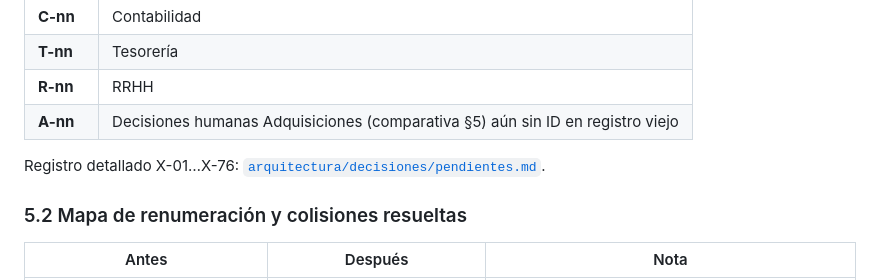
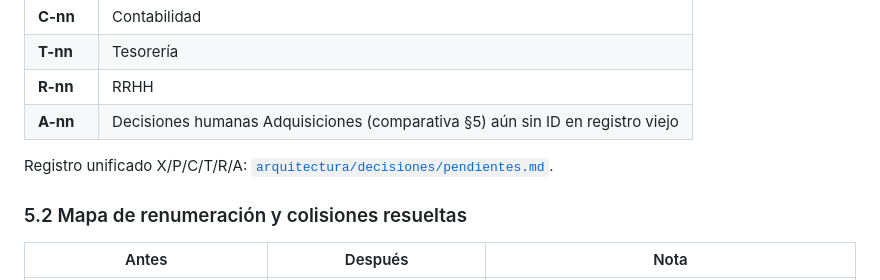
Before and after one commit to JaimeHernandezE/sgm-nueva-arquitectura, a Markdown page: sgm-docs/plan-general.md, the part around the change. Drawn GitHub-style.

Commit message:
Actualiza la documentación de arquitectura, modificando la referencia de registro de pendientes a un formato unificado X/P/C/T/R/A. Se mejora la claridad en la presentación de la información y se ajustan las secciones relacionadas con la renumeración y colisiones resueltas.

```diff
--- a/sgm-docs/plan-general.md
+++ b/sgm-docs/plan-general.md
@@ -126,7 +126,7 @@ Viven **una sola vez**. Los módulos referencian.
 | **R-nn** | RRHH |
 | **A-nn** | Decisiones humanas Adquisiciones (comparativa §5) aún sin ID en registro viejo |
 
-Registro detallado X-01…X-76: [`arquitectura/decisiones/pendientes.md`](arquitectura/decisiones/pendientes.md).
+Registro unificado X/P/C/T/R/A: [`arquitectura/decisiones/pendientes.md`](arquitectura/decisiones/pendientes.md).
 
 ### 5.2 Mapa de renumeración y colisiones resueltas
 
```
Also changed, not shown: 1 other file.
